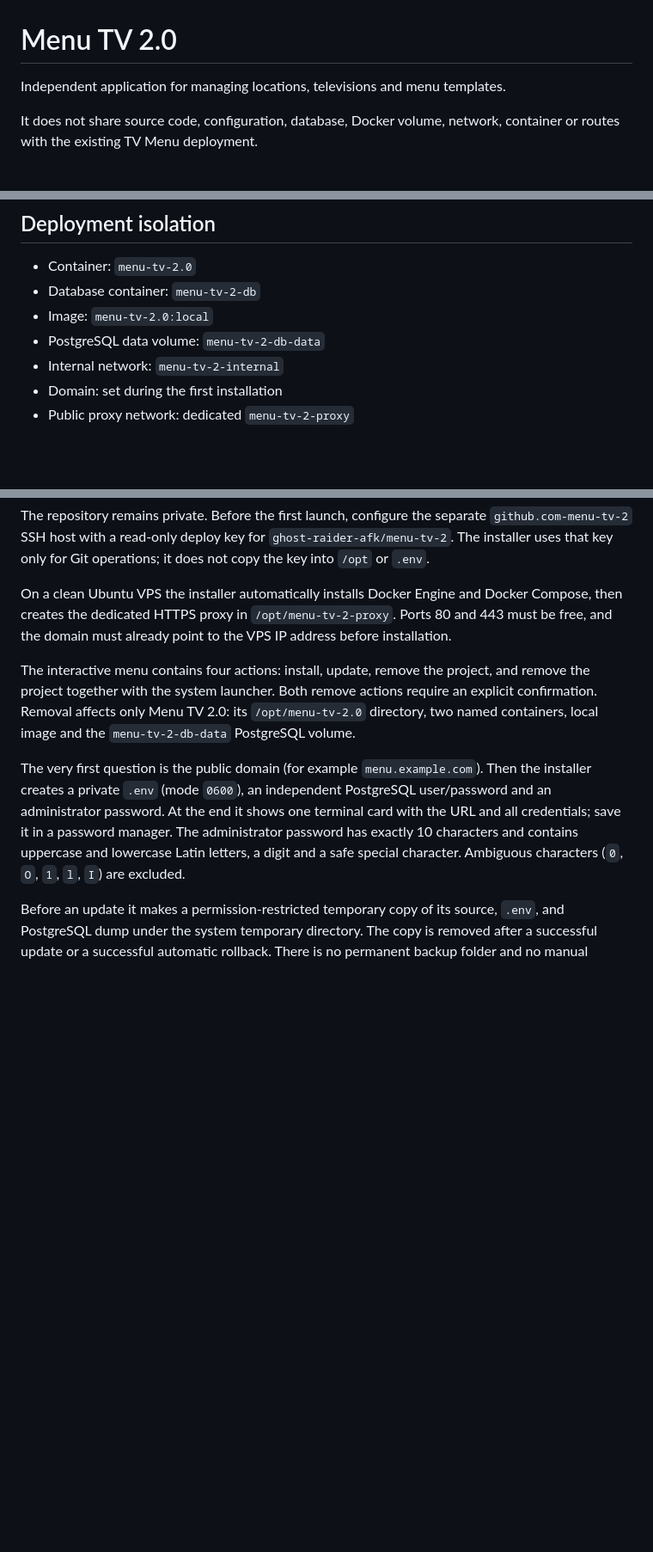
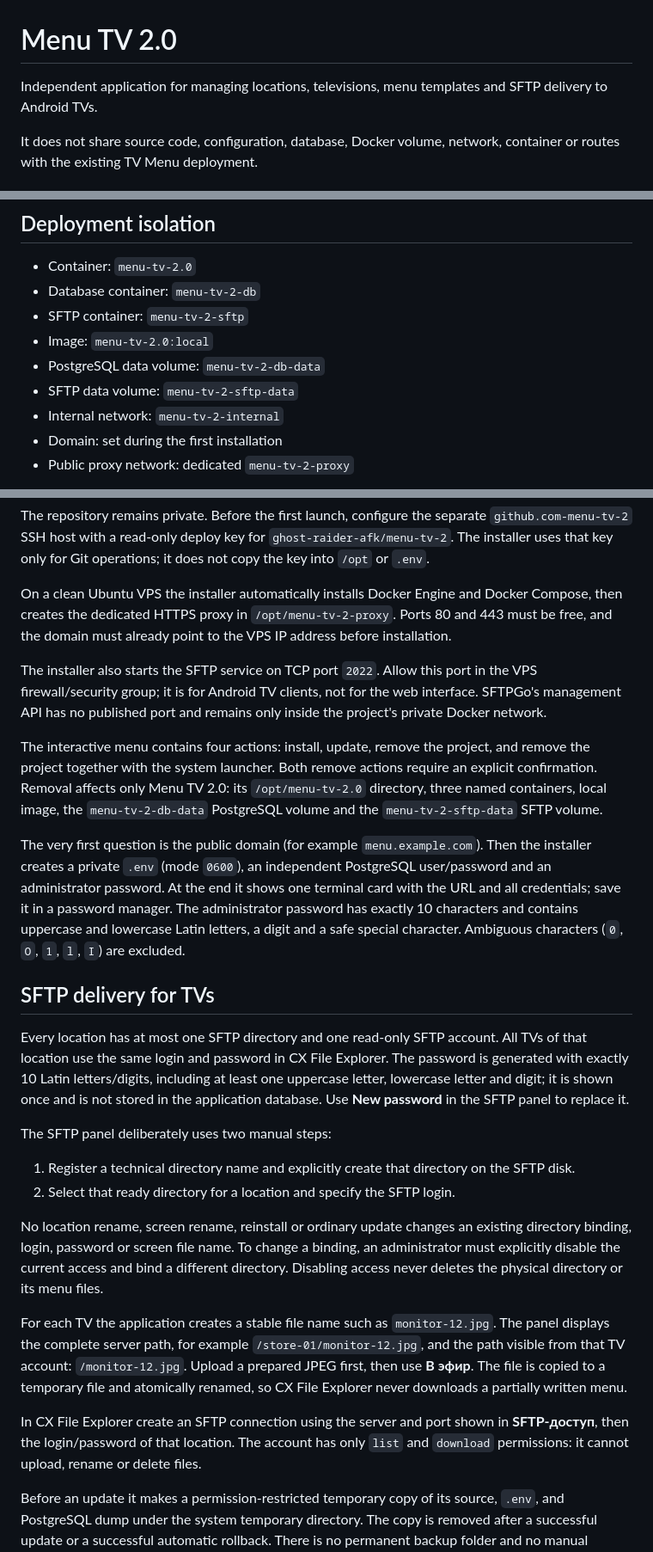
Before and after one commit to ghost-raider-afk/menu-tv-2, a Markdown page: README.md, 3 parts joined by grey strips. Shown at 86% size. Drawn GitHub-style; blank space fills up the shorter version.

Commit message:
Add manual SFTP delivery for locations

```diff
--- a/README.md
+++ b/README.md
@@ -1,6 +1,7 @@
 # Menu TV 2.0
 
-Independent application for managing locations, televisions and menu templates.
+Independent application for managing locations, televisions, menu templates and
+SFTP delivery to Android TVs.
 
 It does not share source code, configuration, database, Docker volume, network,
 container or routes with the existing TV Menu deployment.
@@ -23,8 +24,10 @@ Open `http://localhost:8080` and sign in with `ADMIN_USERNAME` and
 
 - Container: `menu-tv-2.0`
 - Database container: `menu-tv-2-db`
+- SFTP container: `menu-tv-2-sftp`
 - Image: `menu-tv-2.0:local`
 - PostgreSQL data volume: `menu-tv-2-db-data`
+- SFTP data volume: `menu-tv-2-sftp-data`
 - Internal network: `menu-tv-2-internal`
 - Domain: set during the first installation
 - Public proxy network: dedicated `menu-tv-2-proxy`
@@ -56,11 +59,17 @@ Docker Compose, then creates the dedicated HTTPS proxy in
 `/opt/menu-tv-2-proxy`. Ports 80 and 443 must be free, and the domain must
 already point to the VPS IP address before installation.
 
+The installer also starts the SFTP service on TCP port `2022`. Allow this port
+in the VPS firewall/security group; it is for Android TV clients, not for the
+web interface. SFTPGo's management API has no published port and remains only
+inside the project's private Docker network.
+
 The interactive menu contains four actions: install, update, remove the
 project, and remove the project together with the system launcher. Both remove
 actions require an explicit confirmation. Removal affects only Menu TV 2.0:
-its `/opt/menu-tv-2.0` directory, two named containers, local image and the
-`menu-tv-2-db-data` PostgreSQL volume.
+its `/opt/menu-tv-2.0` directory, three named containers, local image, the
+`menu-tv-2-db-data` PostgreSQL volume and the `menu-tv-2-sftp-data` SFTP
+volume.
 
 The very first question is the public domain (for example `menu.example.com`).
 Then the installer creates a private `.env` (mode `0600`), an independent
@@ -69,6 +78,39 @@ terminal card with the URL and all credentials; save it in a password manager.
 The administrator password has exactly 10 characters and contains uppercase and
 lowercase Latin letters, a digit and a safe special character. Ambiguous
 characters (`0`, `O`, `1`, `l`, `I`) are excluded.
+
+## SFTP delivery for TVs
+
+Every location has at most one SFTP directory and one read-only SFTP account.
+All TVs of that location use the same login and password in CX File Explorer.
+The password is generated with exactly 10 Latin letters/digits, including at
+least one uppercase letter, lowercase letter and digit; it is shown once and is
+not stored in the application database. Use **New password** in the SFTP panel
+to replace it.
+
+The SFTP panel deliberately uses two manual steps:
+
+1. Register a technical directory name and explicitly create that directory on
+   the SFTP disk.
+2. Select that ready directory for a location and specify the SFTP login.
+
+No location rename, screen rename, reinstall or ordinary update changes an
+existing directory binding, login, password or screen file name. To change a
+binding, an administrator must explicitly disable the current access and bind a
+different directory. Disabling access never deletes the physical directory or
+its menu files.
+
+For each TV the application creates a stable file name such as
+`monitor-12.jpg`. The panel displays the complete server path, for example
+`/store-01/monitor-12.jpg`, and the path visible from that TV account:
+`/monitor-12.jpg`. Upload a prepared JPEG first, then use **В эфир**. The file
+is copied to a temporary file and atomically renamed, so CX File Explorer never
+downloads a partially written menu.
+
+In CX File Explorer create an SFTP connection using the server and port shown
+in **SFTP-доступ**, then the login/password of that location. The account has
+only `list` and `download` permissions: it cannot upload, rename or delete
+files.
 
 Before an update it makes a permission-restricted temporary copy of its source,
 `.env`, and PostgreSQL dump under the system temporary directory. The copy is
```
